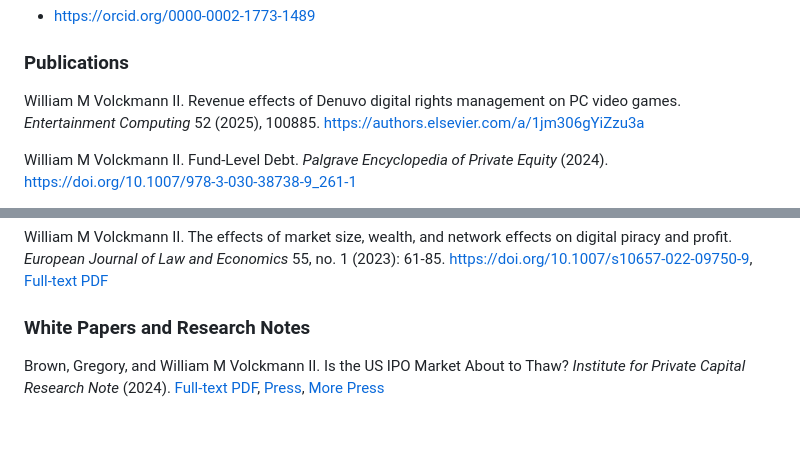
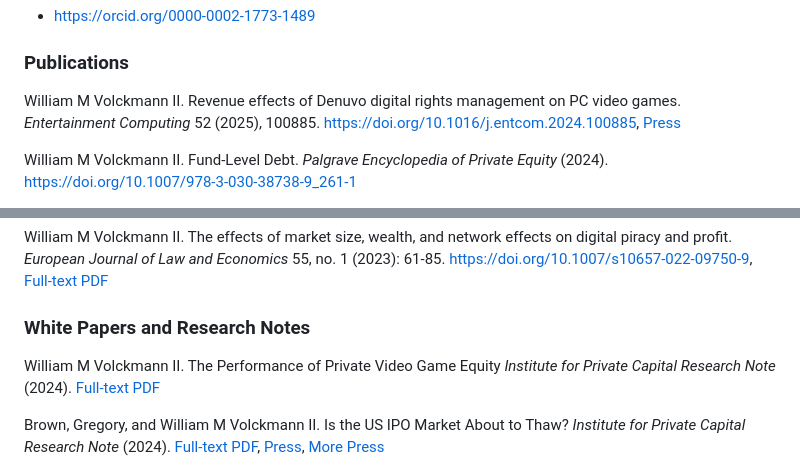
Before and after one commit to wmvolckmann/wmvolckmann.github.io, a Markdown page: academic/index.md, 2 parts joined by grey strips. Drawn GitHub-style; blank space fills up the shorter version.

Commit message:
new link

```diff
--- a/academic/index.md
+++ b/academic/index.md
@@ -16,7 +16,7 @@ order: 10.0
 ### Publications
 
 
-William M Volckmann II. Revenue effects of Denuvo digital rights management on PC video games. *Entertainment Computing* 52 (2025), 100885. [https://authors.elsevier.com/a/1jm306gYiZzu3a](https://authors.elsevier.com/a/1jm306gYiZzu3a)
+William M Volckmann II. Revenue effects of Denuvo digital rights management on PC video games. *Entertainment Computing* 52 (2025), 100885. [https://doi.org/10.1016/j.entcom.2024.100885](https://doi.org/10.1016/j.entcom.2024.100885), [Press](https://arstechnica.com/gaming/2024/10/the-true-cost-of-game-piracy-20-percent-of-revenue-according-to-a-new-study/)
 
 William M Volckmann II. Fund-Level Debt. *Palgrave Encyclopedia of Private Equity* (2024). [https://doi.org/10.1007/978-3-030-38738-9_261-1](https://doi.org/10.1007/978-3-030-38738-9_261-1)
 
@@ -30,6 +30,8 @@ William M Volckmann II. The effects of market size, wealth, and network effects
 
 
 ### White Papers and Research Notes
+
+William M Volckmann II. The Performance of Private Video Game Equity *Institute for Private Capital Research Note* (2024). [Full-text PDF](https://uncipc.org/index.php/publication/the-performance-of-private-video-game-equity/)
 
 Brown, Gregory, and William M Volckmann II. Is the US IPO Market About to Thaw? *Institute for Private Capital Research Note* (2024). [Full-text PDF](https://uncipc.org/index.php/publication/is-the-u-s-ipo-market-about-to-thaw-ipc-research-notes/), [Press](https://www.economist.com/finance-and-economics/2024/01/18/wall-street-is-praying-firms-will-start-going-public-again), [More Press](https://www.wsj.com/articles/unusual-ipo-slump-makes-a-rebound-harder-to-predict-5ccb6d1d)
 
```
